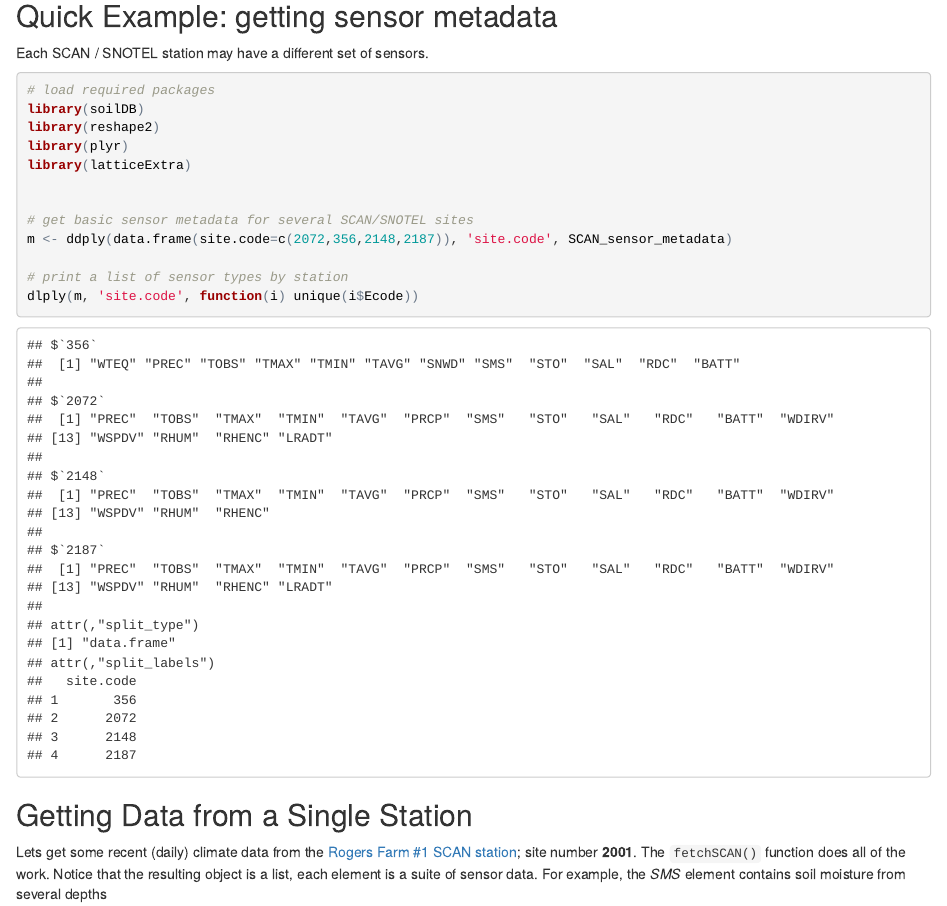
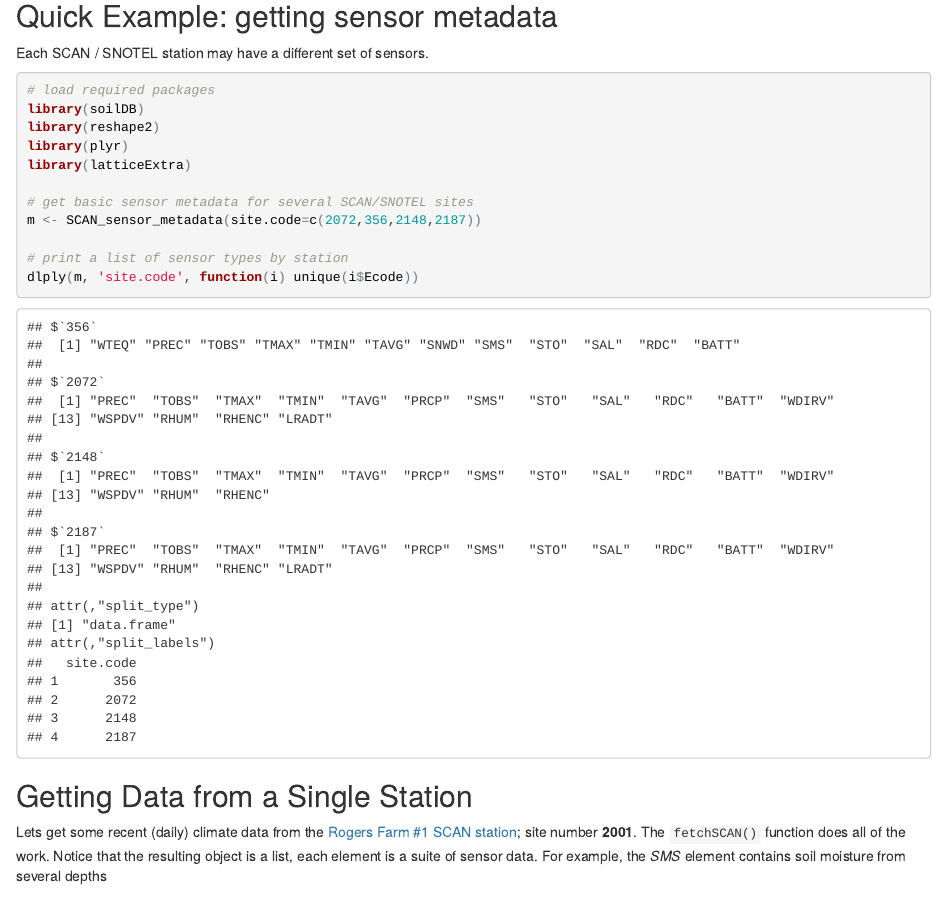
Before and after one commit to ncss-tech/ncss-tech.github.io, an R Markdown document (AQP/soilDB/fetchSCAN-demo.Rmd): the page in a window 1100 px wide, from 550 px down. The pictures show the output file AQP/soilDB/fetchSCAN-demo.html that the author committed with the source, opened offline.

Commit message:
updates after syntax changes to SCAN metadata getter

````diff
--- a/AQP/soilDB/fetchSCAN-demo.Rmd
+++ b/AQP/soilDB/fetchSCAN-demo.Rmd
@@ -44,20 +43,20 @@ devtools::install_github("ncss-tech/soilDB", dependencies=FALSE, upgrade_depende
 
 ## Quick Example: getting sensor metadata
 Each SCAN / SNOTEL station may have a different set of sensors.
-```{r}
+```{r, packages, eval=TRUE}
 # load required packages
 library(soilDB)
 library(reshape2)
 library(plyr)
 library(latticeExtra)
 
-
 # get basic sensor metadata for several SCAN/SNOTEL sites
-m <- ddply(data.frame(site.code=c(2072,356,2148,2187)), 'site.code', SCAN_sensor_metadata)
+m <- SCAN_sensor_metadata(site.code=c(2072,356,2148,2187))
 
 # print a list of sensor types by station
 dlply(m, 'site.code', function(i) unique(i$Ecode))
 ```
+
 
 ## Getting Data from a Single Station
 Lets get some recent (daily) climate data from the [Rogers Farm #1 SCAN station](http://wcc.sc.egov.usda.gov/nwcc/site?sitenum=2001); site number **2001**. The `fetchSCAN()` function does all of the work. Notice that the resulting object is a list, each element is a suite of sensor data. For example, the *SMS* element contains soil moisture from several depths
````
Also changed, not shown: AQP/soilDB/fetchSCAN-demo.html, AQP/soilDB/fetchSCAN-demo.Rmd (1 more changed lines).
